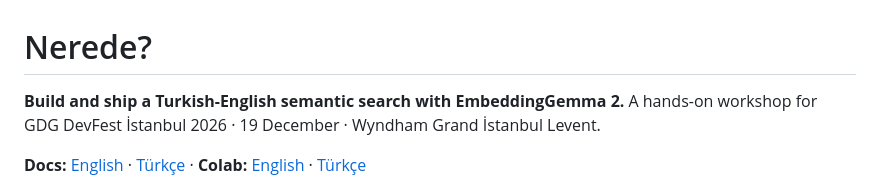
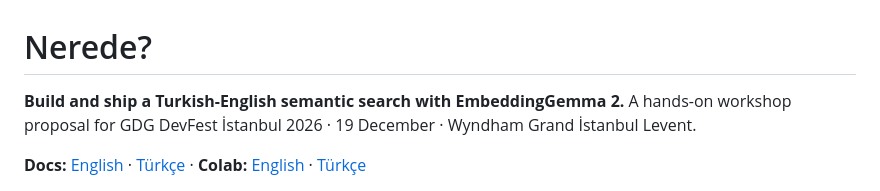
Before and after one commit to onuralpszr/nerede, a Markdown page: README.md, the part around one of its changes. Rendered like a GitHub page.

Commit message:
docs: center the README screenshot and describe the workshop as a proposal
Signed-off-by: Onuralp SEZER <thunderbirdtr@gmail.com>

```diff
--- a/README.md
+++ b/README.md
@@ -1,7 +1,7 @@
 # Nerede?
 
 **Build and ship a Turkish-English semantic search with EmbeddingGemma 2.**
-A hands-on workshop for GDG DevFest İstanbul 2026 · 19 December · Wyndham Grand İstanbul Levent.
+A hands-on workshop proposal for GDG DevFest İstanbul 2026 · 19 December · Wyndham Grand İstanbul Levent.
 
 **Docs:** [English](docs/en/index.md) · [Türkçe](docs/tr/index.md) · **Colab:** [English](notebooks/nerede_en.ipynb) · [Türkçe](notebooks/nerede_tr.ipynb)
 
```
Also changed, not shown: other parts of README.md (+3 -1 lines).
